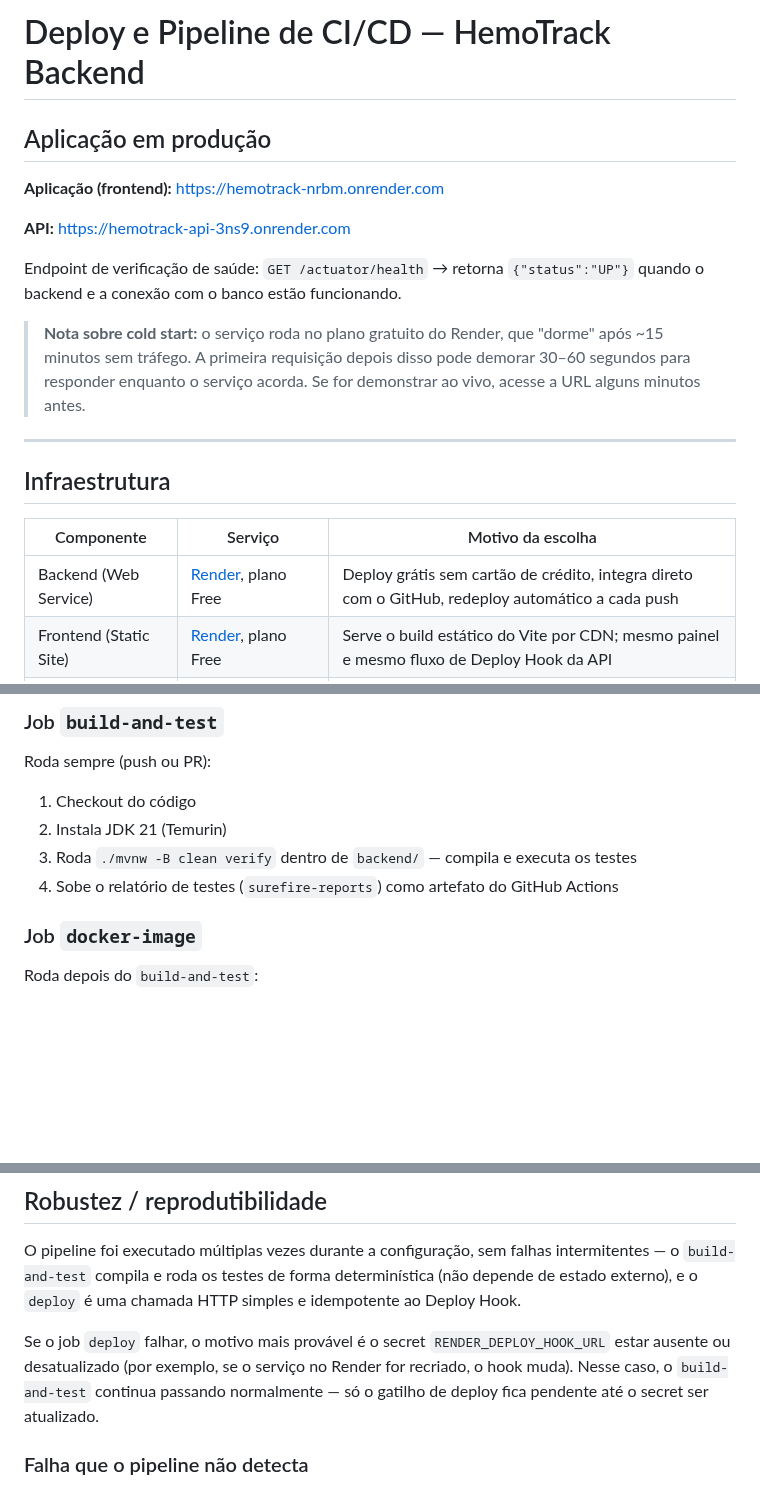
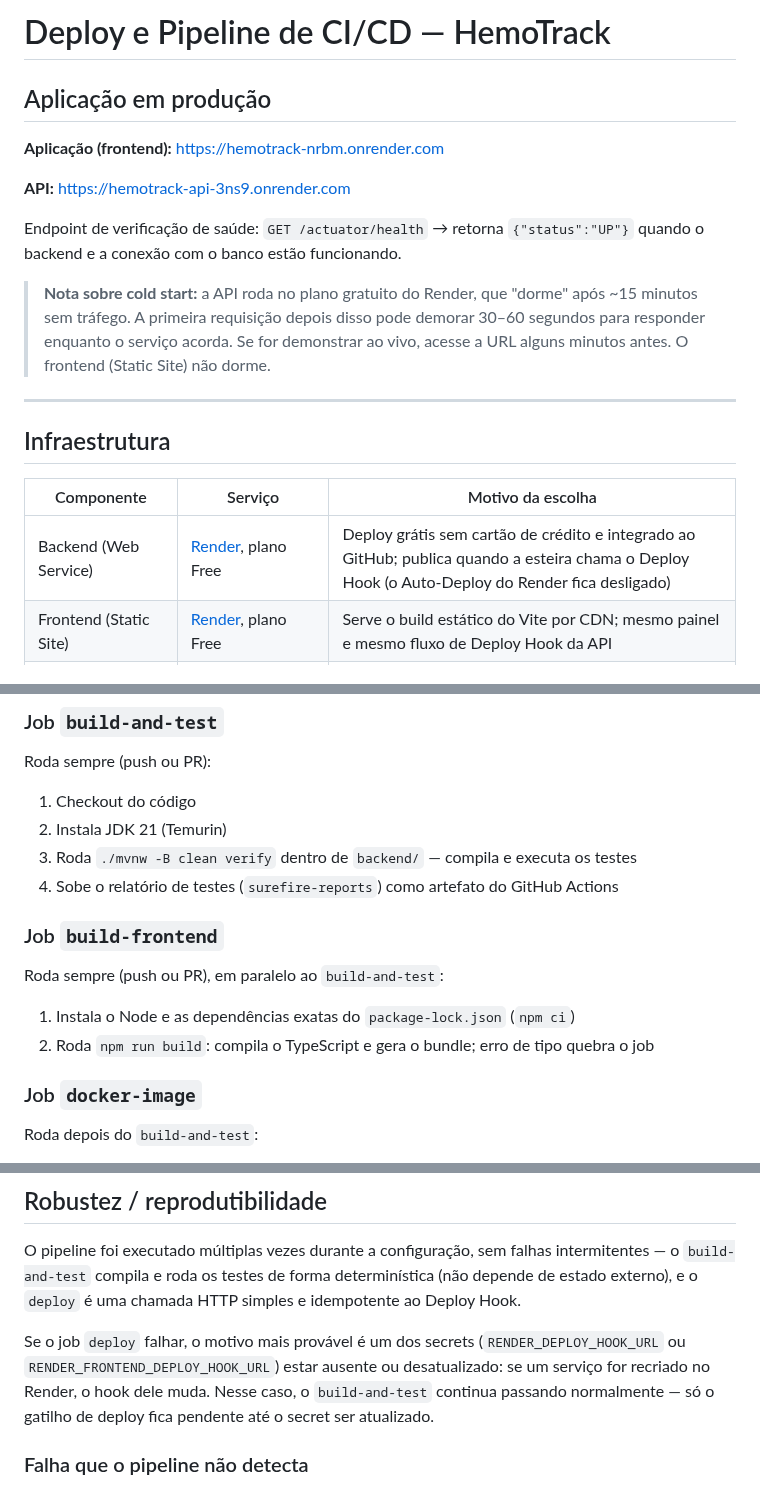
Before and after one commit to miglitopictures/hemotrack, a Markdown page: docs/deploy.md, 3 parts joined by grey strips. Drawn GitHub-style; blank space fills up the shorter version.

Commit message:
docs: deploy.md cobre frontend, build-frontend e deploy via hook

```diff
--- a/docs/deploy.md
+++ b/docs/deploy.md
@@ -1,4 +1,4 @@
-# Deploy e Pipeline de CI/CD — HemoTrack Backend
+# Deploy e Pipeline de CI/CD — HemoTrack
 
 ## Aplicação em produção
 
@@ -8,7 +8,7 @@
 
 Endpoint de verificação de saúde: `GET /actuator/health` → retorna `{"status":"UP"}` quando o backend e a conexão com o banco estão funcionando.
 
-> **Nota sobre cold start:** o serviço roda no plano gratuito do Render, que "dorme" após ~15 minutos sem tráfego. A primeira requisição depois disso pode demorar 30–60 segundos para responder enquanto o serviço acorda. Se for demonstrar ao vivo, acesse a URL alguns minutos antes.
+> **Nota sobre cold start:** a API roda no plano gratuito do Render, que "dorme" após ~15 minutos sem tráfego. A primeira requisição depois disso pode demorar 30–60 segundos para responder enquanto o serviço acorda. Se for demonstrar ao vivo, acesse a URL alguns minutos antes. O frontend (Static Site) não dorme.
 
 ---
 
@@ -16,7 +16,7 @@ Endpoint de verificação de saúde: `GET /actuator/health` → retorna `{"statu
 
 | Componente | Serviço | Motivo da escolha |
 |---|---|---|
-| Backend (Web Service) | [Render](https://render.com), plano Free | Deploy grátis sem cartão de crédito, integra direto com o GitHub, redeploy automático a cada push |
+| Backend (Web Service) | [Render](https://render.com), plano Free | Deploy grátis sem cartão de crédito e integrado ao GitHub; publica quando a esteira chama o Deploy Hook (o Auto-Deploy do Render fica desligado) |
 | Frontend (Static Site) | [Render](https://render.com), plano Free | Serve o build estático do Vite por CDN; mesmo painel e mesmo fluxo de Deploy Hook da API |
 | Banco de dados | [Neon](https://neon.tech), Postgres serverless, plano Free | O Postgres gratuito nativo do Render expira em 30 dias e é apagado — inviável para um projeto com entrega em dezembro. O Neon não tem essa expiração |
 | Containerização | Docker (multi-stage build) | O runtime "Java" não estava disponível diretamente na interface do Render no momento da configuração; Docker garante o build reprodutível independente disso |
@@ -36,6 +36,11 @@ Roda sempre (push ou PR):
 2. Instala JDK 21 (Temurin)
 3. Roda `./mvnw -B clean verify` dentro de `backend/` — compila e executa os testes
 4. Sobe o relatório de testes (`surefire-reports`) como artefato do GitHub Actions
+
+### Job `build-frontend`
+Roda sempre (push ou PR), em paralelo ao `build-and-test`:
+1. Instala o Node e as dependências exatas do `package-lock.json` (`npm ci`)
+2. Roda `npm run build`: compila o TypeScript e gera o bundle; erro de tipo quebra o job
 
 ### Job `docker-image`
 Roda depois do `build-and-test`:
@@ -130,7 +135,7 @@ Sem elas, a aplicação sobe e avisa no log, mas nenhum `ADMIN_SISTEMA` é criad
 
 O pipeline foi executado múltiplas vezes durante a configuração, sem falhas intermitentes — o `build-and-test` compila e roda os testes de forma determinística (não depende de estado externo), e o `deploy` é uma chamada HTTP simples e idempotente ao Deploy Hook.
 
-Se o job `deploy` falhar, o motivo mais provável é o secret `RENDER_DEPLOY_HOOK_URL` estar ausente ou desatualizado (por exemplo, se o serviço no Render for recriado, o hook muda). Nesse caso, o `build-and-test` continua passando normalmente — só o gatilho de deploy fica pendente até o secret ser atualizado.
+Se o job `deploy` falhar, o motivo mais provável é um dos secrets (`RENDER_DEPLOY_HOOK_URL` ou `RENDER_FRONTEND_DEPLOY_HOOK_URL`) estar ausente ou desatualizado: se um serviço for recriado no Render, o hook dele muda. Nesse caso, o `build-and-test` continua passando normalmente — só o gatilho de deploy fica pendente até o secret ser atualizado.
 
 ### Falha que o pipeline não detecta
 
```
Also changed, not shown: other parts of docs/deploy.md (+3 -1 lines).
